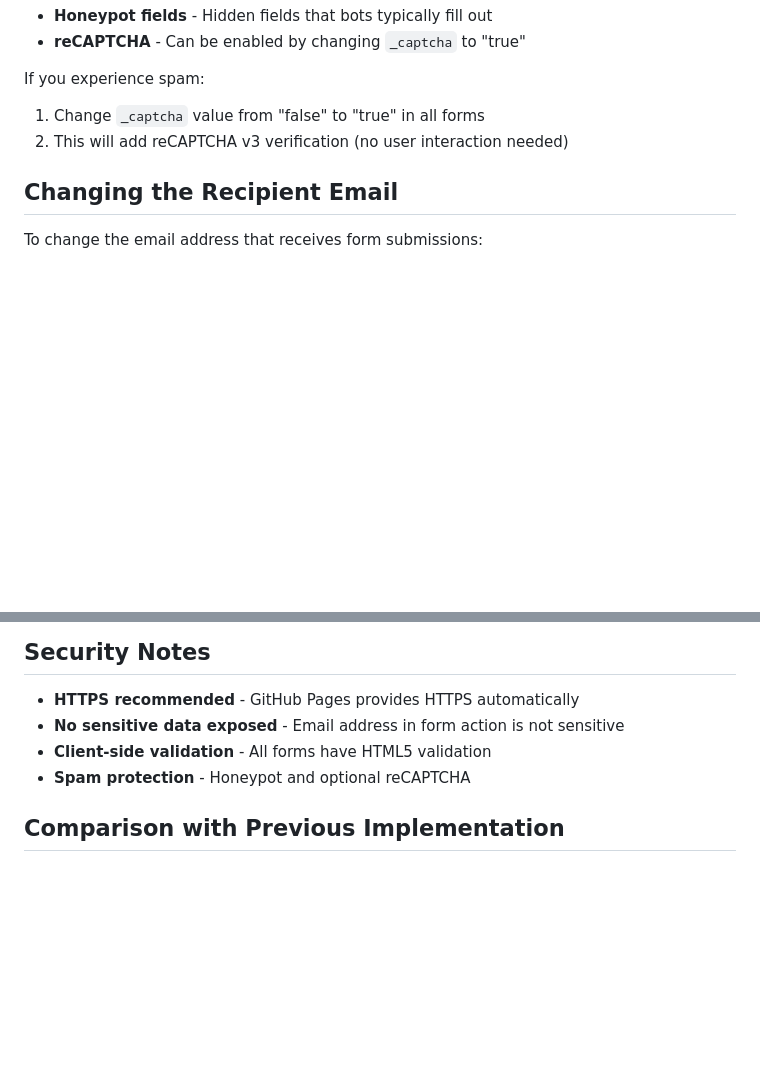
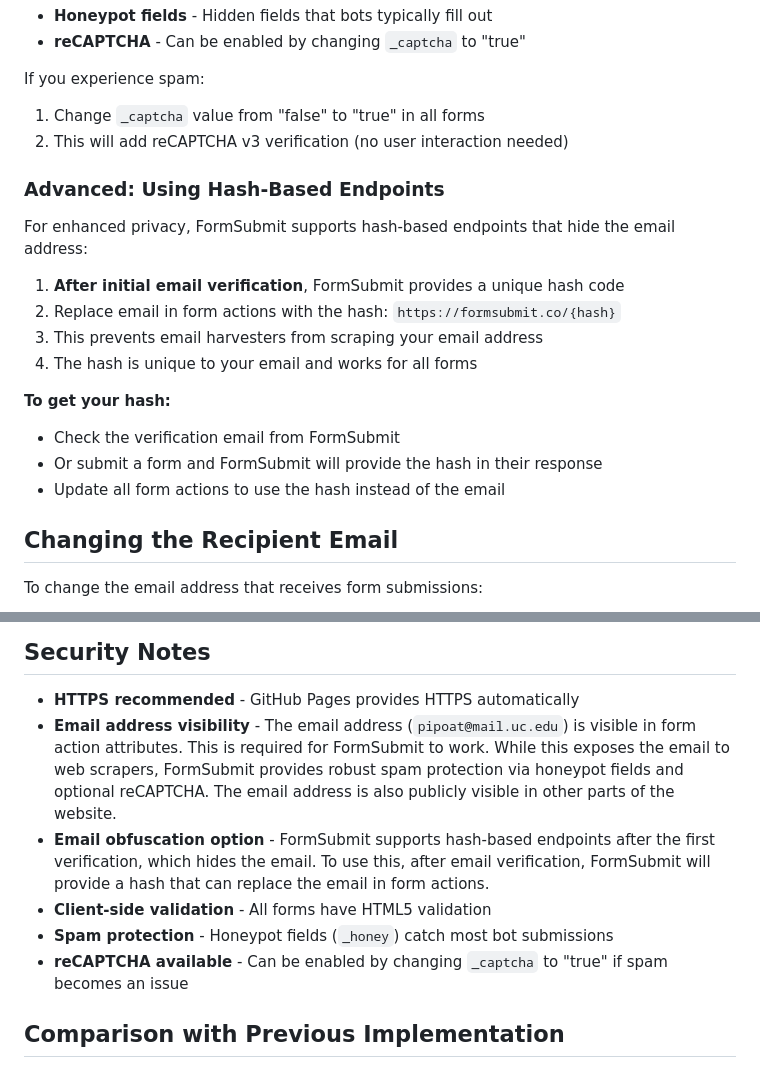
Before and after one commit to Wamsley-Group/Wamsley-Group.github.io, a Markdown page: GITHUB_PAGES_FORMS_SETUP.md, 2 parts joined by grey strips. Drawn GitHub-style; blank space fills up the shorter version.

Commit message:
Add security notes and hash-based endpoint documentation
Co-authored-by: PipoAT <93549755+PipoAT@users.noreply.github.com>

```diff
--- a/GITHUB_PAGES_FORMS_SETUP.md
+++ b/GITHUB_PAGES_FORMS_SETUP.md
@@ -109,6 +109,20 @@ If you experience spam:
 1. Change `_captcha` value from "false" to "true" in all forms
 2. This will add reCAPTCHA v3 verification (no user interaction needed)
 
+### Advanced: Using Hash-Based Endpoints
+
+For enhanced privacy, FormSubmit supports hash-based endpoints that hide the email address:
+
+1. **After initial email verification**, FormSubmit provides a unique hash code
+2. Replace email in form actions with the hash: `https://formsubmit.co/{hash}`
+3. This prevents email harvesters from scraping your email address
+4. The hash is unique to your email and works for all forms
+
+**To get your hash:**
+- Check the verification email from FormSubmit
+- Or submit a form and FormSubmit will provide the hash in their response
+- Update all form actions to use the hash instead of the email
+
 ## Changing the Recipient Email
 
 To change the email address that receives form submissions:
@@ -213,9 +227,11 @@ After deploying:
 ## Security Notes
 
 - **HTTPS recommended** - GitHub Pages provides HTTPS automatically
-- **No sensitive data exposed** - Email address in form action is not sensitive
+- **Email address visibility** - The email address (`pipoat@mail.uc.edu`) is visible in form action attributes. This is required for FormSubmit to work. While this exposes the email to web scrapers, FormSubmit provides robust spam protection via honeypot fields and optional reCAPTCHA. The email address is also publicly visible in other parts of the website.
+- **Email obfuscation option** - FormSubmit supports hash-based endpoints after the first verification, which hides the email. To use this, after email verification, FormSubmit will provide a hash that can replace the email in form actions.
 - **Client-side validation** - All forms have HTML5 validation
-- **Spam protection** - Honeypot and optional reCAPTCHA
+- **Spam protection** - Honeypot fields (`_honey`) catch most bot submissions
+- **reCAPTCHA available** - Can be enabled by changing `_captcha` to "true" if spam becomes an issue
 
 ## Comparison with Previous Implementation
 
```
